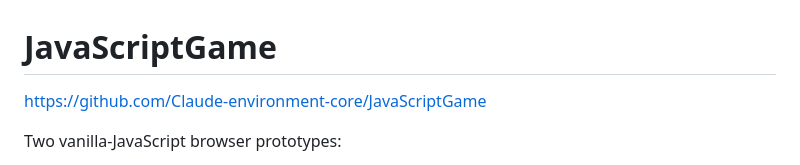
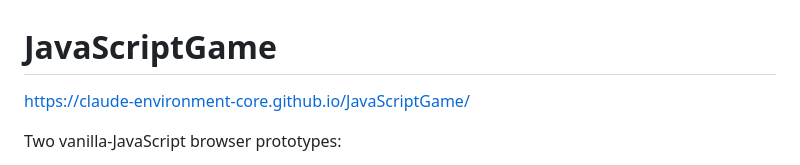
Before and after one commit to Claude-environment-core/JavaScriptGame, a Markdown page: README.md, the part around the change. Rendered like a GitHub page.

Commit message:
Change project link to GitHub Pages URL
Updated the project link in the README to point to the new GitHub Pages URL.

```diff
--- a/README.md
+++ b/README.md
@@ -1,6 +1,6 @@
 # JavaScriptGame
 
-[https://github.com/Claude-environment-core/JavaScriptGame](https://github.com/Claude-environment-core/JavaScriptGame)
+[https://claude-environment-core.github.io/JavaScriptGame/](https://claude-environment-core.github.io/JavaScriptGame/)
 
 Two vanilla-JavaScript browser prototypes:
 
```
